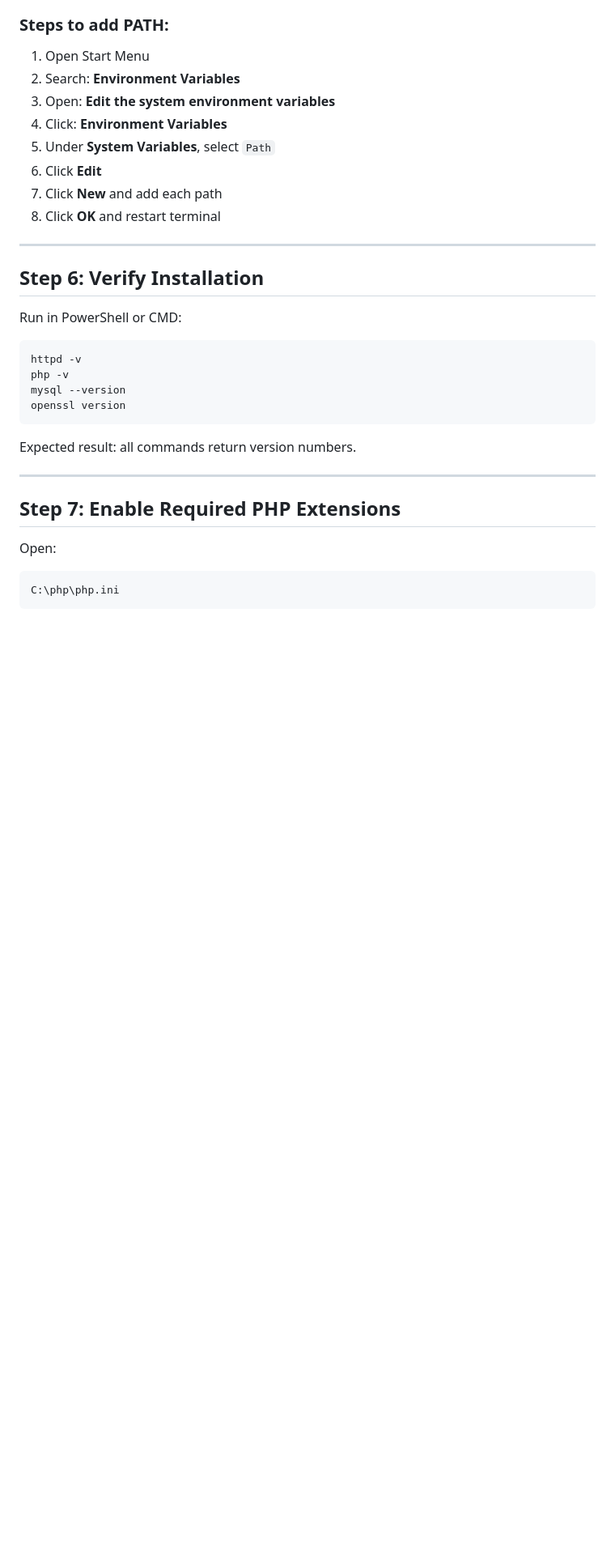
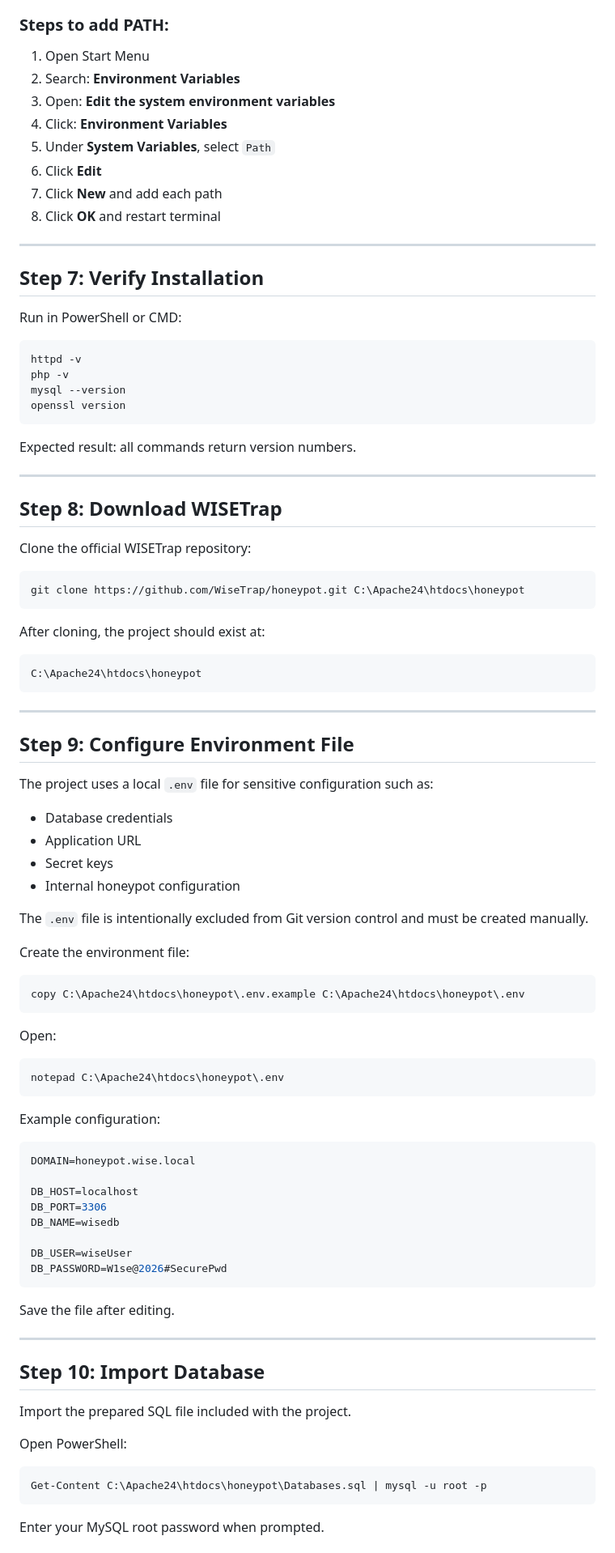
Before and after one commit to WiseTrap/honeypot, a Markdown page: Setup/Windows/Setup_Windows.md, the part around one of its changes. Shown at 81% size. GitHub-like rendering; blank space fills up the shorter version.

Commit message:
Improving system installation on Windows

````diff
--- a/Setup/Windows/Setup_Windows.md
+++ b/Setup/Windows/Setup_Windows.md
@@ -74,7 +81,7 @@ Add the following paths to Windows PATH:
 
 ---
 
-## Step 6: Verify Installation
+## Step 7: Verify Installation
 Run in PowerShell or CMD:
 
 ```bash
@@ -88,9 +95,68 @@ Expected result: all commands return version numbers.
 
 ---
 
-## Step 7: Enable Required PHP Extensions
+## Step 8: Download WISETrap
+Clone the official WISETrap repository:
+
+```powershell
+git clone https://github.com/WiseTrap/honeypot.git C:\Apache24\htdocs\honeypot
+```
+
+After cloning, the project should exist at:
+
+```text
+C:\Apache24\htdocs\honeypot
+```
+
+---
+
+## Step 9: Configure Environment File
+The project uses a local `.env` file for sensitive configuration such as:
+
+- Database credentials
+- Application URL
+- Secret keys
+- Internal honeypot configuration
+
+The `.env` file is intentionally excluded from Git version control and must be created manually.
+
+Create the environment file:
+
+```powershell
+copy C:\Apache24\htdocs\honeypot\.env.example C:\Apache24\htdocs\honeypot\.env
+```
 
 Open:
 
-```text
-C:\php\php.ini
+```powershell
+notepad C:\Apache24\htdocs\honeypot\.env
+```
+
+Example configuration:
+
+```env
+DOMAIN=honeypot.wise.local
+
+DB_HOST=localhost
+DB_PORT=3306
+DB_NAME=wisedb
+
+DB_USER=wiseUser
+DB_PASSWORD=W1se@2026#SecurePwd
+```
+
+Save the file after editing.
+
+---
+
+## Step 10: Import Database
+Import the prepared SQL file included with the project.
+
+Open PowerShell:
+
+```powershell
+Get-Content C:\Apache24\htdocs\honeypot\Databases.sql | mysql -u root -p
+```
+
+Enter your MySQL root password when prompted.
+
````
Also changed, not shown: other parts of Setup/Windows/Setup_Windows.md (+44 -13 lines).
